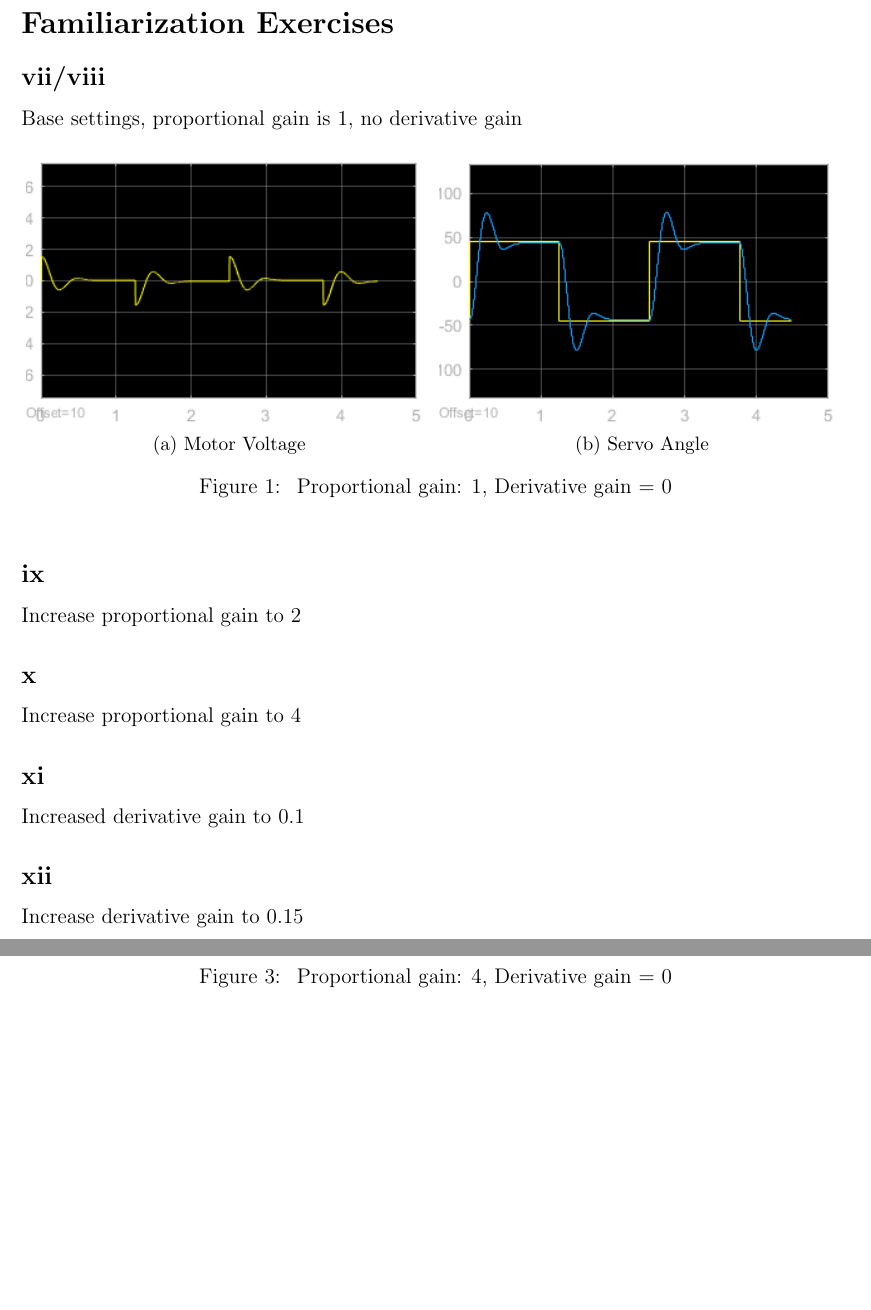
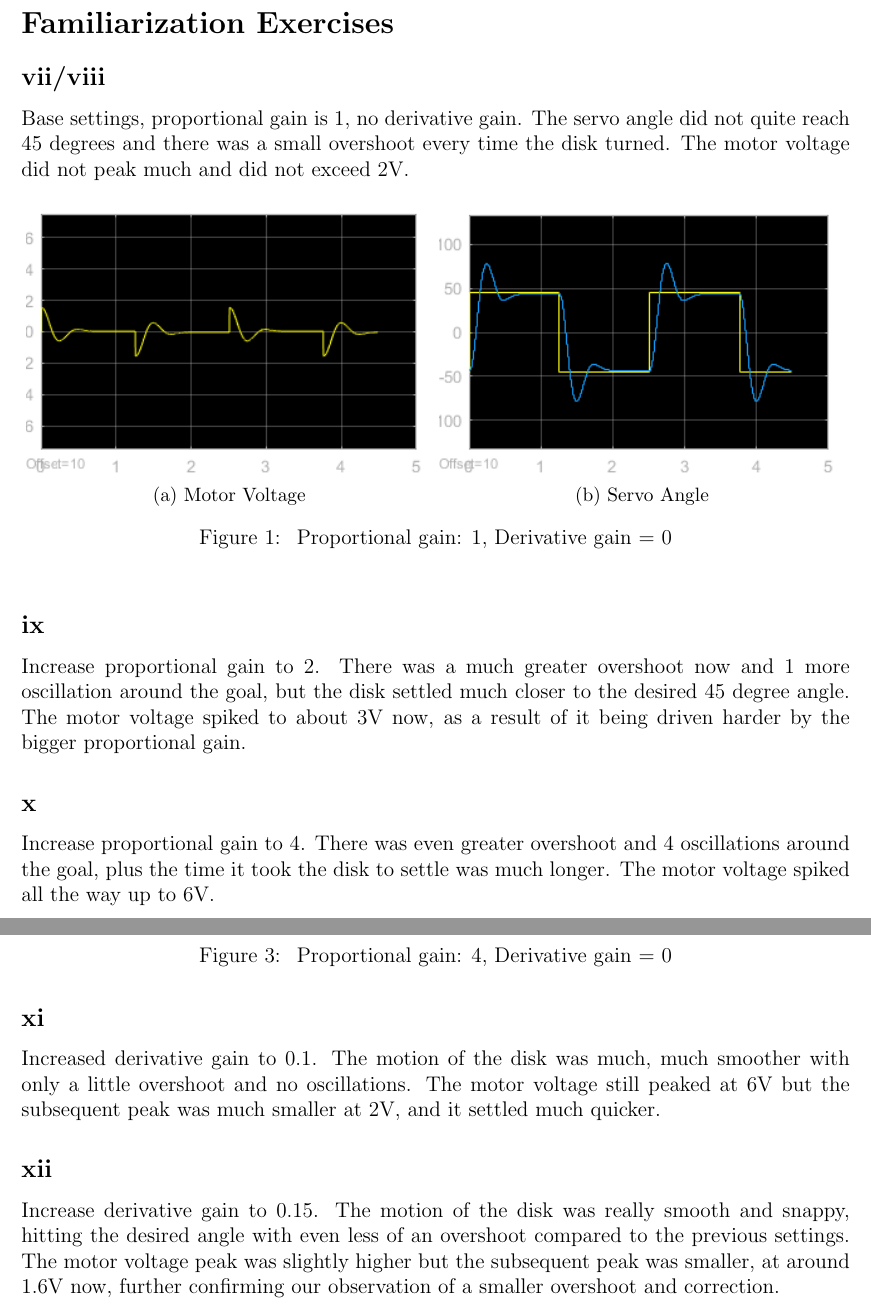
Before and after one commit to raeedh/ELECENG3CL4, a LaTeX document (Lab 1/Report/3CL4_Lab1_Report.tex): two parts of pages 2 and 3 of 4, joined at a grey line, cut so that both start at the same text, the shorter picture padded with empty space. Compiled offline with pdfLaTeX.

Commit message:
added observations

```diff
--- a/Lab 1/Report/3CL4_Lab1_Report.tex
+++ b/Lab 1/Report/3CL4_Lab1_Report.tex
@@ -31,7 +31,7 @@ The software used for our simulation environment consisted of Microsoft Windows
 % don't worry about the figure placement, it'll probably fix itself once you add more text or i'll fix it later
 
 \subsection*{vii/viii} % base settings
-Base settings, proportional gain is 1, no derivative gain
+Base settings, proportional gain is 1, no derivative gain. The servo angle did not quite reach 45 degrees and there was a small overshoot every time the disk turned. The motor voltage did not peak much and did not exceed 2V.
 \begin{figure}[h!]
     \centering
     \begin{subfigure}[b]{0.49\textwidth}
@@ -46,7 +46,7 @@ Base settings, proportional gain is 1, no derivative gain
 \end{figure}
 
 \subsection*{ix} % increase proportional gain 1 -> 2
-Increase proportional gain to 2
+Increase proportional gain to 2. There was a much greater overshoot now and 1 more oscillation around the goal, but the disk settled much closer to the desired 45 degree angle. The motor voltage spiked to about 3V now, as a result of it being driven harder by the bigger proportional gain.
 \begin{figure}[h!]
     \centering
     \begin{subfigure}[b]{0.49\textwidth}
@@ -61,7 +61,7 @@ Increase proportional gain to 2
 \end{figure}
 
 \subsection*{x} % increase proportional gain 2 -> 4
-Increase proportional gain to 4
+Increase proportional gain to 4. There was even greater overshoot and 4 oscillations around the goal, plus the time it took the disk to settle was much longer. The motor voltage spiked all the way up to 6V.
 \begin{figure}[h!]
     \centering
     \begin{subfigure}[b]{0.49\textwidth}
@@ -76,7 +76,7 @@ Increase proportional gain to 4
 \end{figure}
 
 \subsection*{xi} % increase derivative gain 0 -> 0.1
-Increased derivative gain to 0.1
+Increased derivative gain to 0.1. The motion of the disk was much, much smoother with only a little overshoot and no oscillations. The motor voltage still peaked at 6V but the subsequent peak was much smaller at 2V, and it settled much quicker.
 \begin{figure}[h!]
     \centering
     \begin{subfigure}[b]{0.49\textwidth}
@@ -91,7 +91,7 @@ Increased derivative gain to 0.1
 \end{figure}
 
 \subsection*{xii} % increase derivative gain 0.1 -> 0.15
-Increase derivative gain to 0.15
+Increase derivative gain to 0.15. The motion of the disk was really smooth and snappy, hitting the desired angle with even less of an overshoot compared to the previous settings. The motor voltage peak was slightly higher but the subsequent peak was smaller, at around 1.6V now, further confirming our observation of a smaller overshoot and correction.
 \begin{figure}[h!]
     \centering
     \begin{subfigure}[b]{0.49\textwidth}
```
